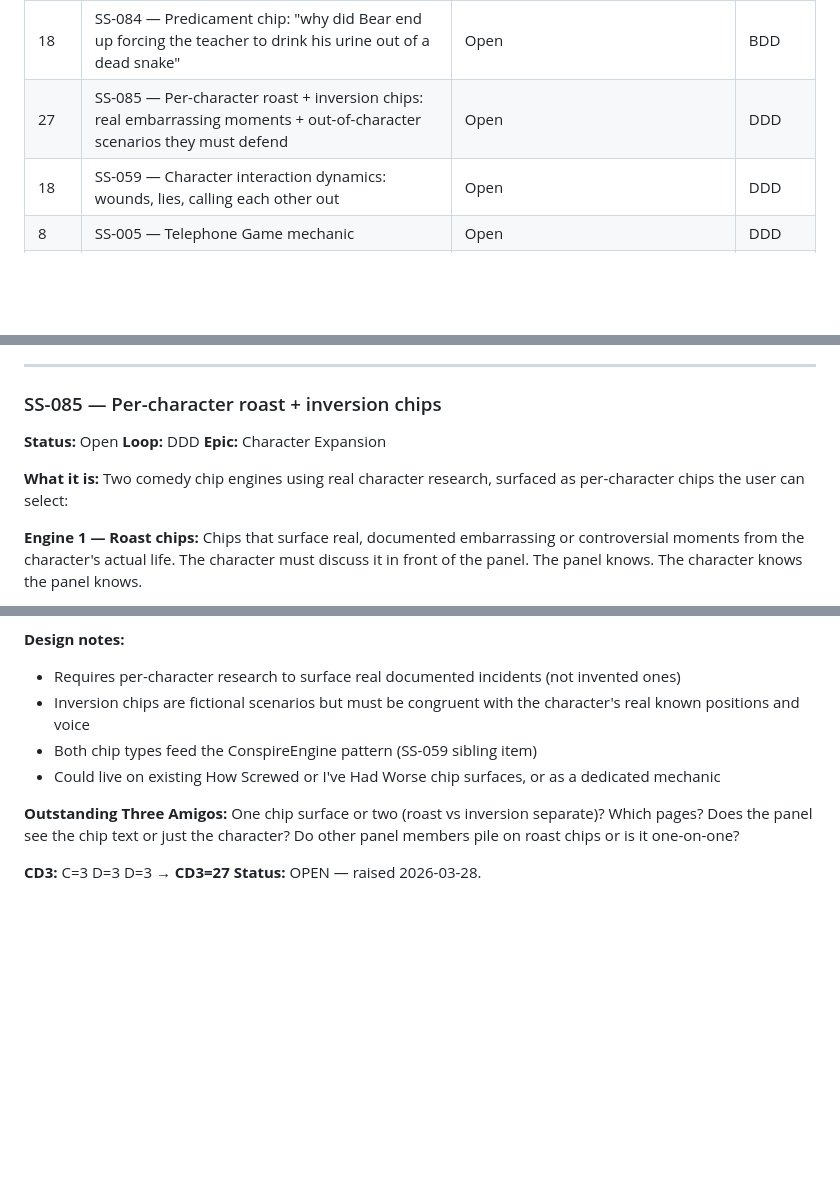
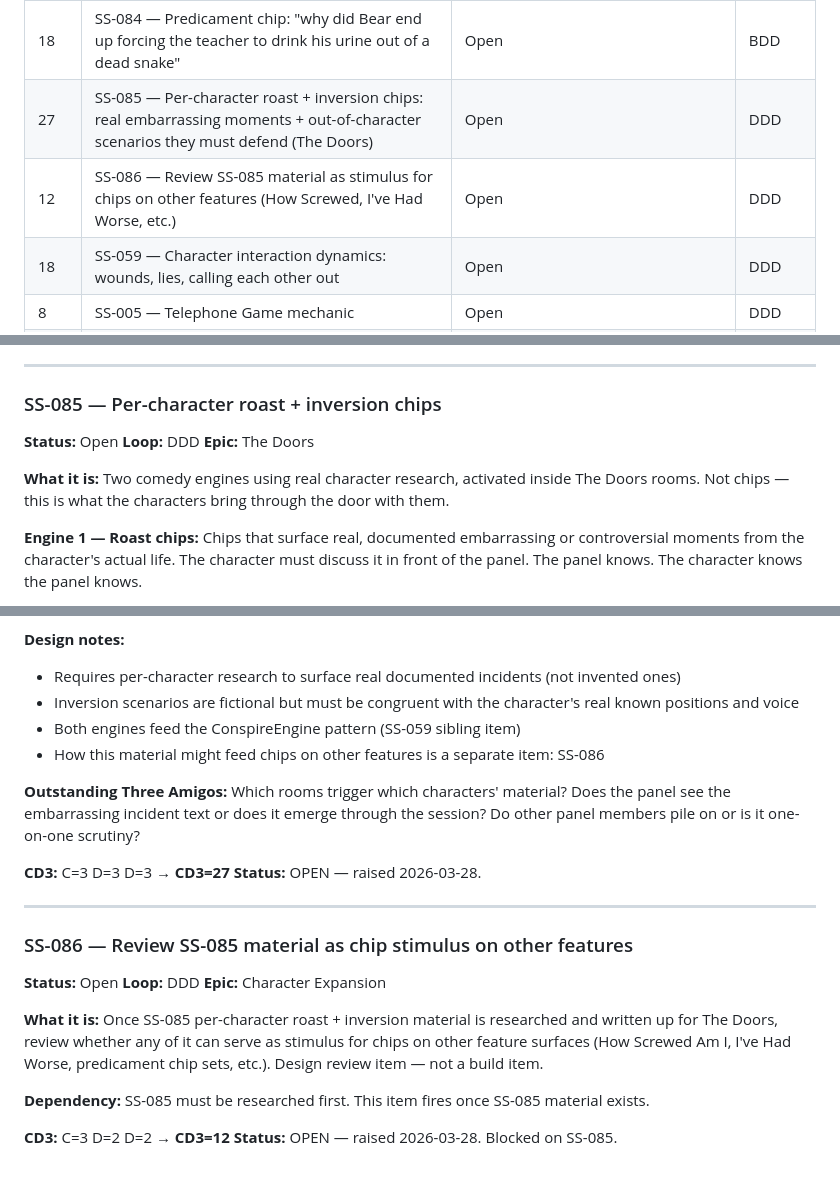
Before and after one commit to Asspirited/survival-school, a Markdown page: docs/backlog.md, 3 parts joined by grey strips. Drawn GitHub-style; blank space fills up the shorter version.

Commit message:
Reframe SS-085 as The Doors epic, add SS-086 chip-stimulus review item
Co-Authored-By: Claude Sonnet 4.6 <noreply@anthropic.com>

```diff
--- a/docs/backlog.md
+++ b/docs/backlog.md
@@ -56,7 +56,8 @@
 | 27 | SS-082 — Character: Gordon Lyons — amateur herpetologist, bitten twice by same snake, friend poured beer and urinated on his head as first aid | Open | DDD |
 | 18 | SS-058 — Per-character colored card backgrounds (Cusslab pattern, survival palette) | Open | BDD |
 | 18 | SS-084 — Predicament chip: "why did Bear end up forcing the teacher to drink his urine out of a dead snake" | Open | BDD |
-| 27 | SS-085 — Per-character roast + inversion chips: real embarrassing moments + out-of-character scenarios they must defend | Open | DDD |
+| 27 | SS-085 — Per-character roast + inversion chips: real embarrassing moments + out-of-character scenarios they must defend (The Doors) | Open | DDD |
+| 12 | SS-086 — Review SS-085 material as stimulus for chips on other features (How Screwed, I've Had Worse, etc.) | Open | DDD |
 | 18 | SS-059 — Character interaction dynamics: wounds, lies, calling each other out | Open | DDD |
 | 8 | SS-005 — Telephone Game mechanic | Open | DDD |
 | 8 | SS-039 — Latin / indigenous naming layer in panel responses | Open | DDD |
@@ -2059,9 +2060,9 @@ These are not sarcastic. Gordon would agree with all of them. There might be sna
 
 **Status:** Open
 **Loop:** DDD
-**Epic:** Character Expansion
-
-**What it is:** Two comedy chip engines using real character research, surfaced as per-character chips the user can select:
+**Epic:** The Doors
+
+**What it is:** Two comedy engines using real character research, activated inside The Doors rooms. Not chips — this is what the characters bring through the door with them.
 
 **Engine 1 — Roast chips:** Chips that surface real, documented embarrassing or controversial moments from the character's actual life. The character must discuss it in front of the panel. The panel knows. The character knows the panel knows.
 
@@ -2084,11 +2085,26 @@ These are not sarcastic. Gordon would agree with all of them. There might be sna
 
 **Design notes:**
 - Requires per-character research to surface real documented incidents (not invented ones)
-- Inversion chips are fictional scenarios but must be congruent with the character's real known positions and voice
-- Both chip types feed the ConspireEngine pattern (SS-059 sibling item)
-- Could live on existing How Screwed or I've Had Worse chip surfaces, or as a dedicated mechanic
-
-**Outstanding Three Amigos:** One chip surface or two (roast vs inversion separate)? Which pages? Does the panel see the chip text or just the character? Do other panel members pile on roast chips or is it one-on-one?
+- Inversion scenarios are fictional but must be congruent with the character's real known positions and voice
+- Both engines feed the ConspireEngine pattern (SS-059 sibling item)
+- How this material might feed chips on other features is a separate item: SS-086
+
+**Outstanding Three Amigos:** Which rooms trigger which characters' material? Does the panel see the embarrassing incident text or does it emerge through the session? Do other panel members pile on or is it one-on-one scrutiny?
 
 **CD3:** C=3 D=3 D=3 → **CD3=27**
 **Status:** OPEN — raised 2026-03-28.
+
+---
+
+### SS-086 — Review SS-085 material as chip stimulus on other features
+
+**Status:** Open
+**Loop:** DDD
+**Epic:** Character Expansion
+
+**What it is:** Once SS-085 per-character roast + inversion material is researched and written up for The Doors, review whether any of it can serve as stimulus for chips on other feature surfaces (How Screwed Am I, I've Had Worse, predicament chip sets, etc.). Design review item — not a build item.
+
+**Dependency:** SS-085 must be researched first. This item fires once SS-085 material exists.
+
+**CD3:** C=3 D=2 D=2 → **CD3=12**
+**Status:** OPEN — raised 2026-03-28. Blocked on SS-085.
```
